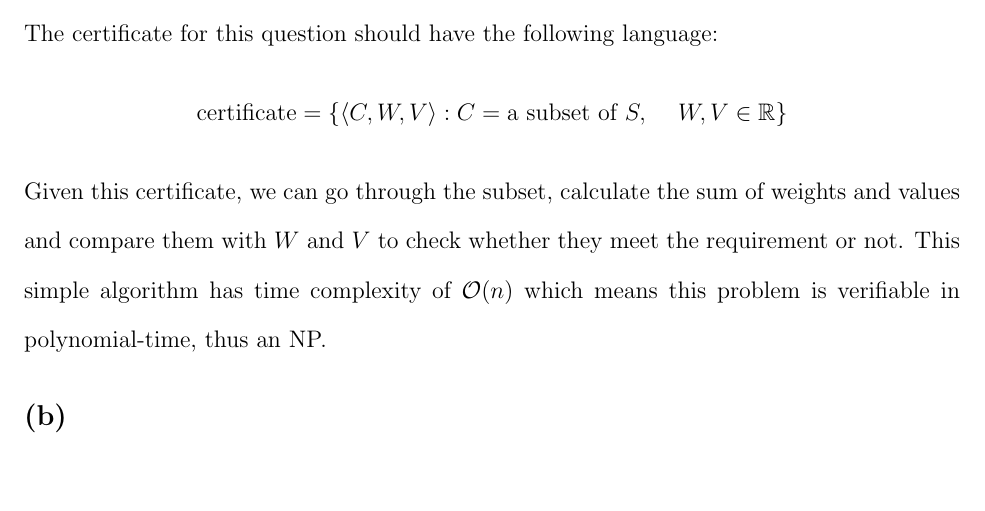
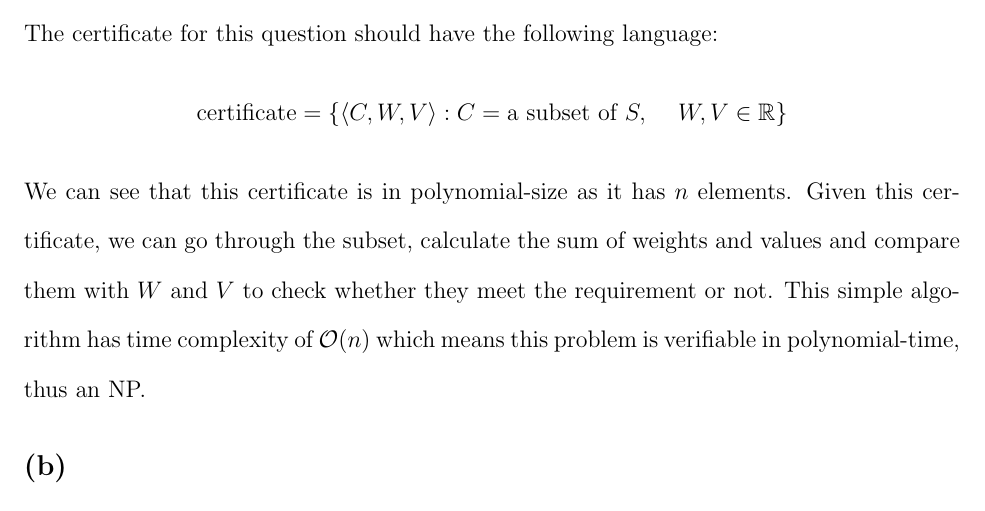
Before and after one commit to rowanhnwl/ECE345, a LaTeX problem sheet (hw/hw5/main.tex, which reads hw/hw5/questions/question3.tex): part of page 8 of 9, cut so that both start at the same text, the shorter picture padded with empty space. Compiled offline with pdfLaTeX.

Commit message:
Made a quick edit on q3

```diff
--- a/hw/hw5/questions/question3.tex
+++ b/hw/hw5/questions/question3.tex
@@ -3,7 +3,7 @@
 In order to prove that $B \in \text{NP}$, we need to show that it is verifiable with a given certificate.
 The certificate for this question should have the following language:
 \[\text{certificate}=\{\langle C, W, V \rangle : C = \text{a subset of } S, \hspace{5mm} W,V \in \mathbb{R}\}\]
-Given this certificate, we can go through the subset, calculate the sum of weights and values and compare them with $W$ and $V$ to
+We can see that this certificate is in polynomial-size as it has $n$ elements. Given this certificate, we can go through the subset, calculate the sum of weights and values and compare them with $W$ and $V$ to
 check whether they meet the requirement or not. This simple algorithm has time complexity of $\mathcal{O}(n)$ which means
 this problem is verifiable in polynomial-time, thus an NP.
 \subsection{(b)}
```
Also changed, not shown: hw/hw5/main.pdf.
